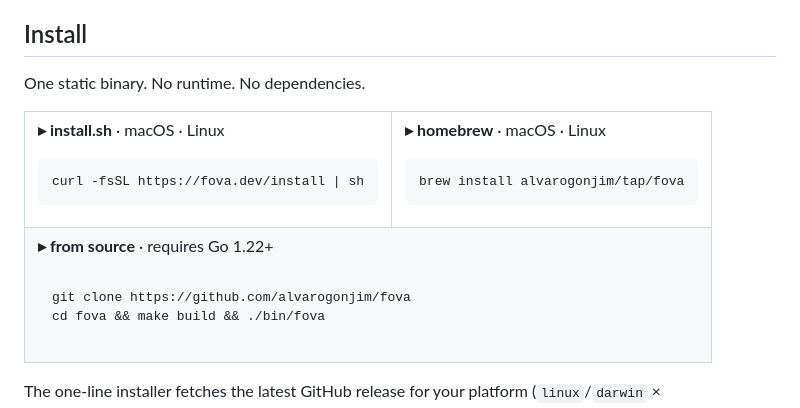
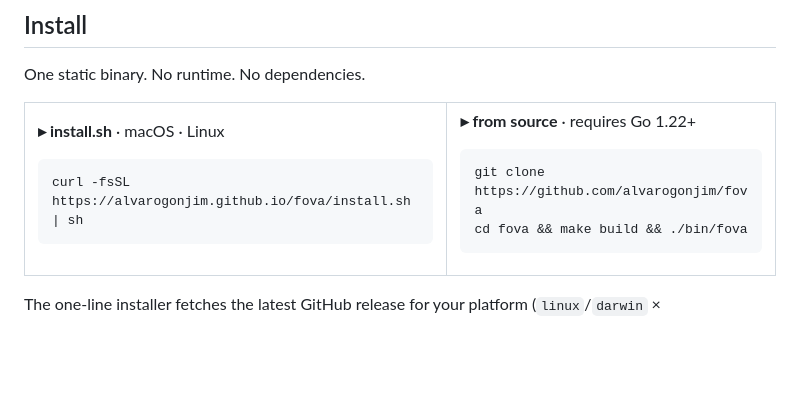
Before and after one commit to alvarogonjim/fova, a Markdown page: README.md, the part around the change. GitHub-like rendering; blank space fills up the shorter version.

Commit message:
docs(readme): fix dead install URLs, drop nonexistent Homebrew tap
- install.sh now points at https://alvarogonjim.github.io/fova/install.sh
  (fova.dev has no DNS)
- drop the Homebrew row — alvarogonjim/homebrew-tap repo does not exist
- install table is now install.sh ↔ from-source side by side

````diff
--- a/README.md
+++ b/README.md
@@ -78,22 +78,11 @@ One static binary. No runtime. No dependencies.
 **▸ install.sh** · macOS · Linux
 
 ```sh
-curl -fsSL https://fova.dev/install | sh
+curl -fsSL https://alvarogonjim.github.io/fova/install.sh | sh
 ```
 
 </td>
 <td>
-
-**▸ homebrew** · macOS · Linux
-
-```sh
-brew install alvarogonjim/tap/fova
-```
-
-</td>
-</tr>
-<tr>
-<td colspan="2">
 
 **▸ from source** · requires Go 1.22+
 
````
